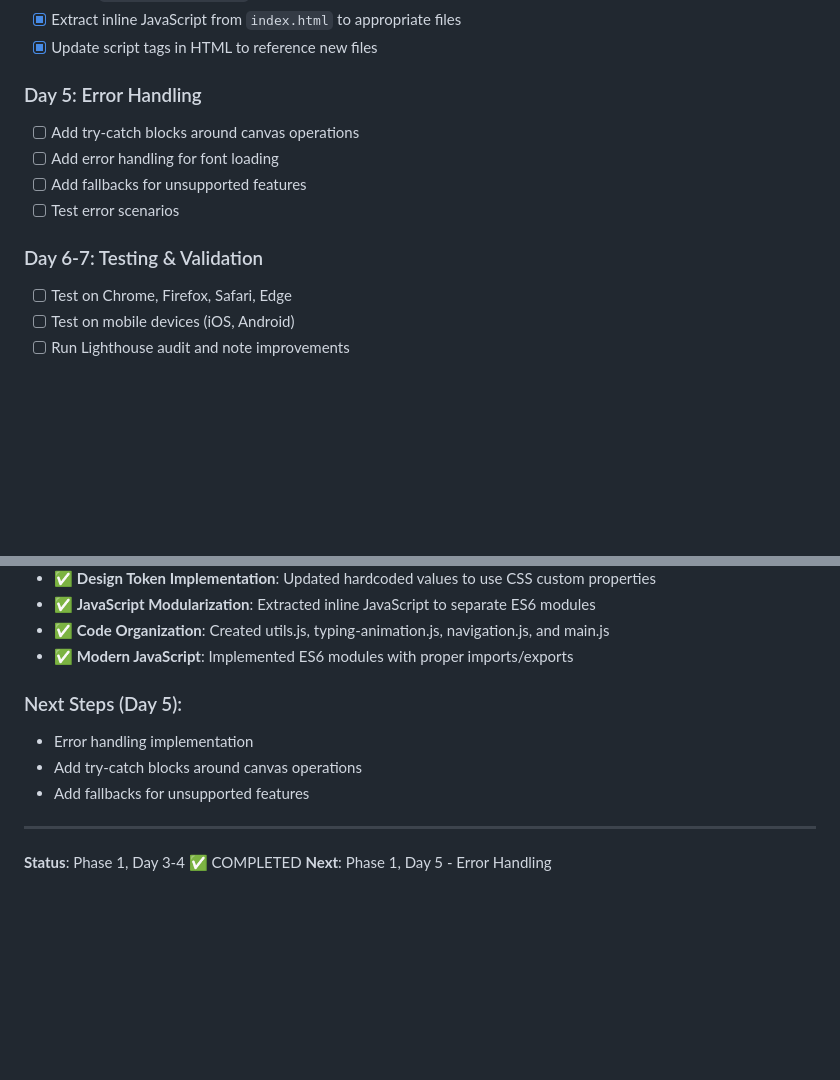
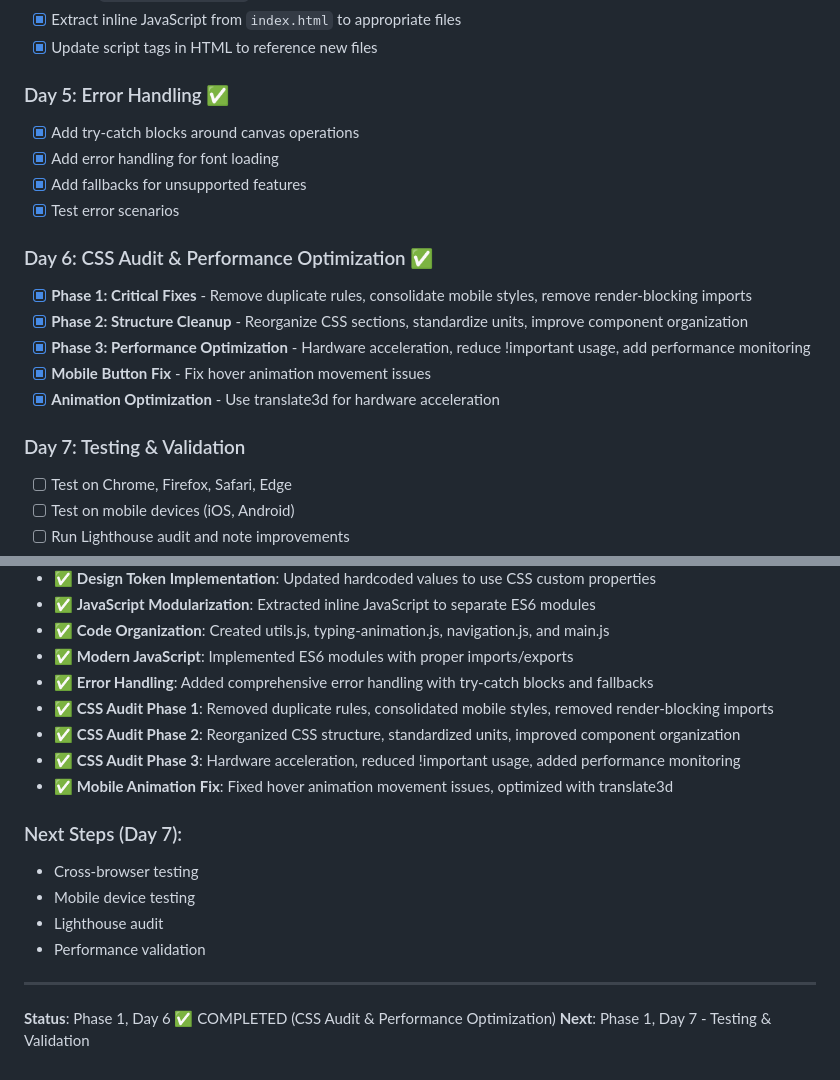
Before and after one commit to Jhbonomo/portfolio.github.io, a Markdown page: IMPLEMENTATION_CHECKLIST.md, 2 parts joined by grey strips. Rendered like a GitHub page; blank space fills up the shorter version.

Commit message:
Update implementation checklist: Mark Day 5 (Error Handling) and Day 6 (CSS Audit) as completed, add detailed progress tracking

```diff
--- a/IMPLEMENTATION_CHECKLIST.md
+++ b/IMPLEMENTATION_CHECKLIST.md
@@ -30,13 +30,20 @@
 - [x] Extract inline JavaScript from `index.html` to appropriate files
 - [x] Update script tags in HTML to reference new files
 
-### Day 5: Error Handling
-- [ ] Add try-catch blocks around canvas operations
-- [ ] Add error handling for font loading
-- [ ] Add fallbacks for unsupported features
-- [ ] Test error scenarios
+### Day 5: Error Handling ✅
+- [x] Add try-catch blocks around canvas operations
+- [x] Add error handling for font loading
+- [x] Add fallbacks for unsupported features
+- [x] Test error scenarios
 
-### Day 6-7: Testing & Validation
+### Day 6: CSS Audit & Performance Optimization ✅
+- [x] **Phase 1: Critical Fixes** - Remove duplicate rules, consolidate mobile styles, remove render-blocking imports
+- [x] **Phase 2: Structure Cleanup** - Reorganize CSS sections, standardize units, improve component organization
+- [x] **Phase 3: Performance Optimization** - Hardware acceleration, reduce !important usage, add performance monitoring
+- [x] **Mobile Button Fix** - Fix hover animation movement issues
+- [x] **Animation Optimization** - Use translate3d for hardware acceleration
+
+### Day 7: Testing & Validation
 - [ ] Test on Chrome, Firefox, Safari, Edge
 - [ ] Test on mobile devices (iOS, Android)
 - [ ] Run Lighthouse audit and note improvements
@@ -104,13 +111,19 @@
 - ✅ **JavaScript Modularization**: Extracted inline JavaScript to separate ES6 modules
 - ✅ **Code Organization**: Created utils.js, typing-animation.js, navigation.js, and main.js
 - ✅ **Modern JavaScript**: Implemented ES6 modules with proper imports/exports
+- ✅ **Error Handling**: Added comprehensive error handling with try-catch blocks and fallbacks
+- ✅ **CSS Audit Phase 1**: Removed duplicate rules, consolidated mobile styles, removed render-blocking imports
+- ✅ **CSS Audit Phase 2**: Reorganized CSS structure, standardized units, improved component organization
+- ✅ **CSS Audit Phase 3**: Hardware acceleration, reduced !important usage, added performance monitoring
+- ✅ **Mobile Animation Fix**: Fixed hover animation movement issues, optimized with translate3d
 
-### Next Steps (Day 5):
-- Error handling implementation
-- Add try-catch blocks around canvas operations
-- Add fallbacks for unsupported features
+### Next Steps (Day 7):
+- Cross-browser testing
+- Mobile device testing
+- Lighthouse audit
+- Performance validation
 
 ---
 
-**Status**: Phase 1, Day 3-4 ✅ COMPLETED
-**Next**: Phase 1, Day 5 - Error Handling
+**Status**: Phase 1, Day 6 ✅ COMPLETED (CSS Audit & Performance Optimization)
+**Next**: Phase 1, Day 7 - Testing & Validation
```
